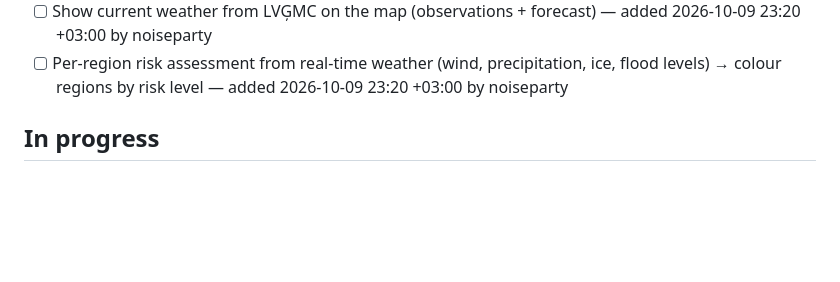
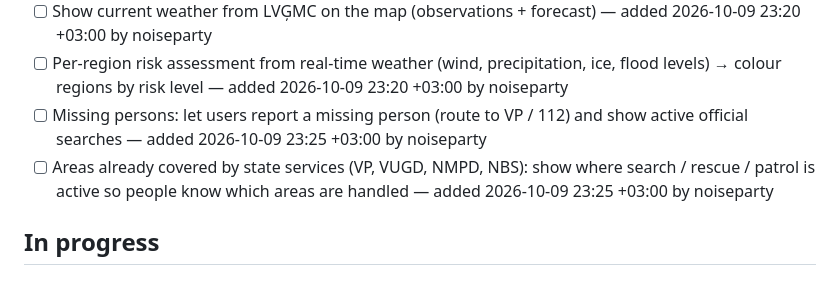
Before and after one commit to noiseparty/hakatons, a Markdown page: TODO.md, the part around the change. GitHub-like rendering; blank space fills up the shorter version.

Commit message:
TODO: missing persons reporting, areas covered by state services
Co-Authored-By: Claude Opus 5.5 <noreply@anthropic.com>

```diff
--- a/TODO.md
+++ b/TODO.md
@@ -37,6 +37,8 @@ Team task log. **Read `README.md` → "Working together" first** (git workflow +
 - [ ] Find open data from Latvian road weather stations / sensors / cameras (LVC: slippery roads, ice, temperature) and show it on the map — added 2026-10-09 23:20 +03:00 by noiseparty
 - [ ] Show current weather from LVĢMC on the map (observations + forecast) — added 2026-10-09 23:20 +03:00 by noiseparty
 - [ ] Per-region risk assessment from real-time weather (wind, precipitation, ice, flood levels) → colour regions by risk level — added 2026-10-09 23:20 +03:00 by noiseparty
+- [ ] Missing persons: let users report a missing person (route to VP / 112) and show active official searches — added 2026-10-09 23:25 +03:00 by noiseparty
+- [ ] Areas already covered by state services (VP, VUGD, NMPD, NBS): show where search / rescue / patrol is active so people know which areas are handled — added 2026-10-09 23:25 +03:00 by noiseparty
 
 ## In progress
 
```
